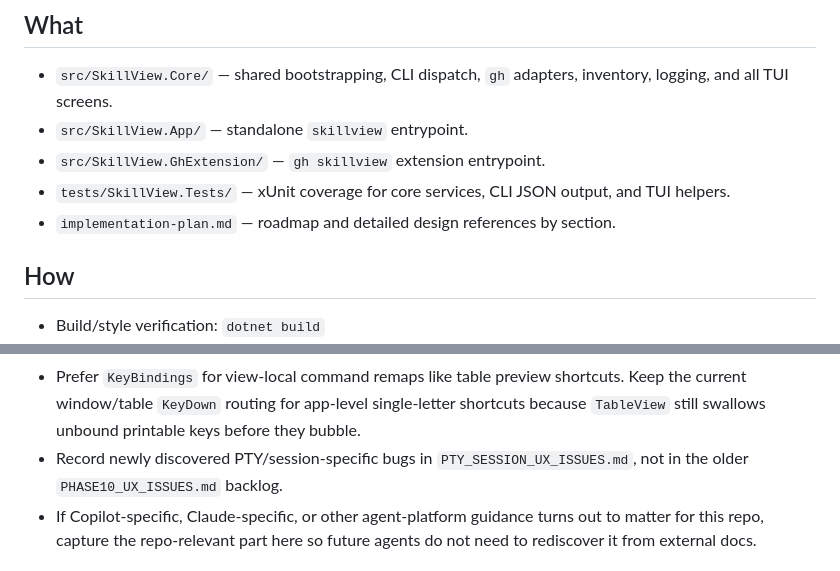
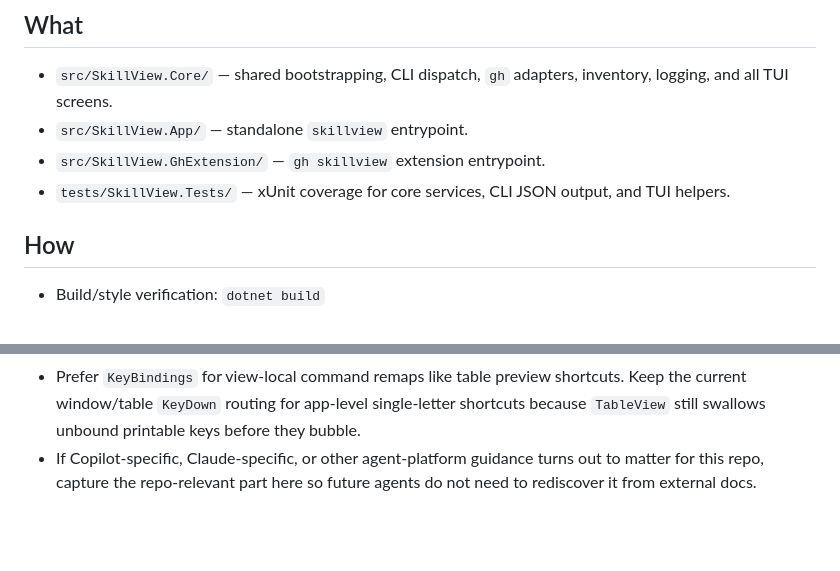
Before and after one commit to harder/gh-skillview, a Markdown page: AGENTS.md, 2 parts joined by grey strips. Rendered like a GitHub page; blank space fills up the shorter version.

```diff
--- a/AGENTS.md
+++ b/AGENTS.md
@@ -18,7 +18,6 @@ the terminal, with both a full-screen TUI and scriptable CLI commands.
 - `src/SkillView.GhExtension/` — `gh skillview` extension entrypoint.
 - `tests/SkillView.Tests/` — xUnit coverage for core services, CLI JSON output,
   and TUI helpers.
-- `implementation-plan.md` — roadmap and detailed design references by section.
 
 ## How
 
@@ -64,8 +63,6 @@ the terminal, with both a full-screen TUI and scriptable CLI commands.
   shortcuts. Keep the current window/table `KeyDown` routing for app-level
   single-letter shortcuts because `TableView` still swallows unbound printable
   keys before they bubble.
-- Record newly discovered PTY/session-specific bugs in
-  `PTY_SESSION_UX_ISSUES.md`, not in the older `PHASE10_UX_ISSUES.md` backlog.
 - If Copilot-specific, Claude-specific, or other agent-platform guidance turns
   out to matter for this repo, capture the repo-relevant part here so future
   agents do not need to rediscover it from external docs.
```
Also changed, not shown: PTY_SESSION_UX_ISSUES.md (deleted, +0 -23 lines).
